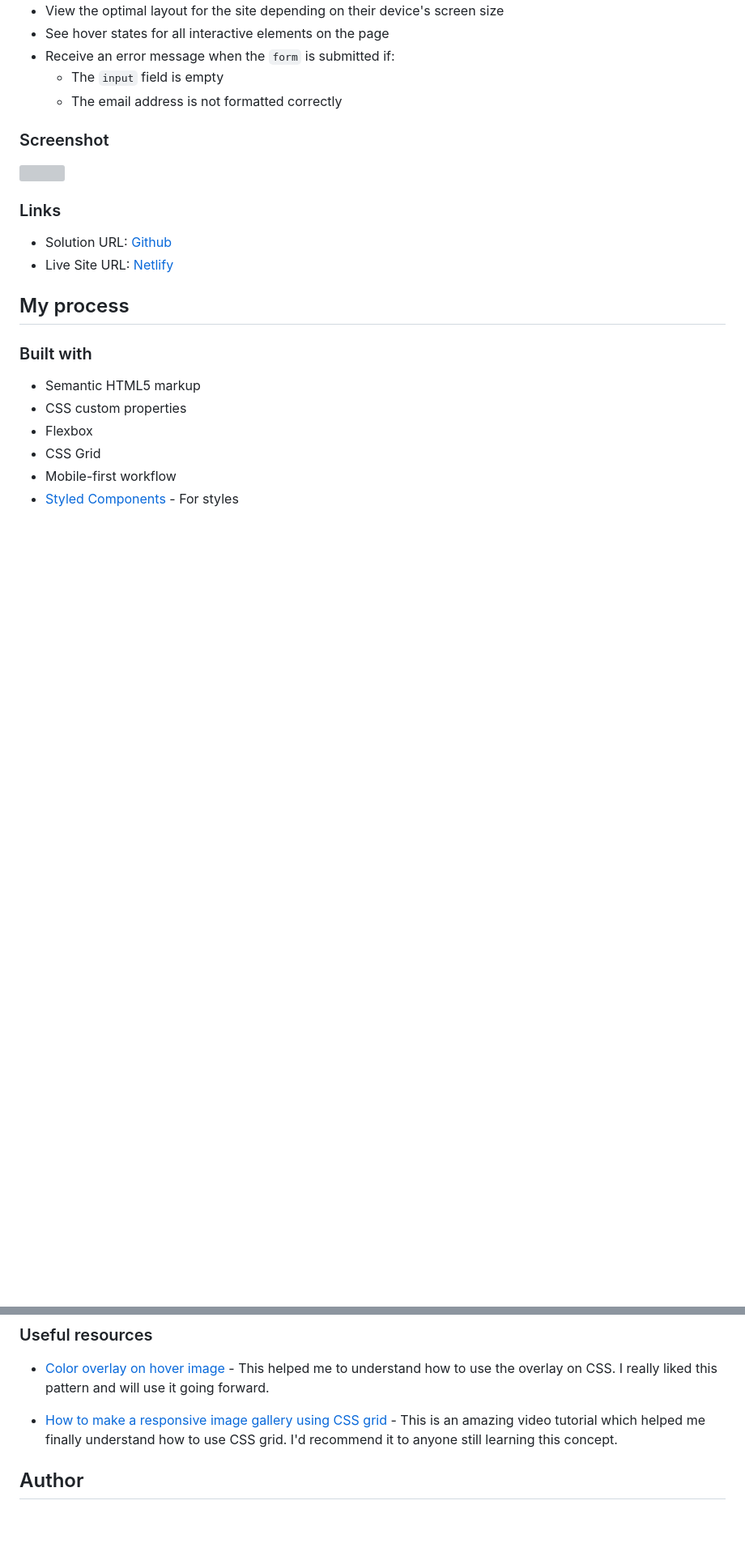
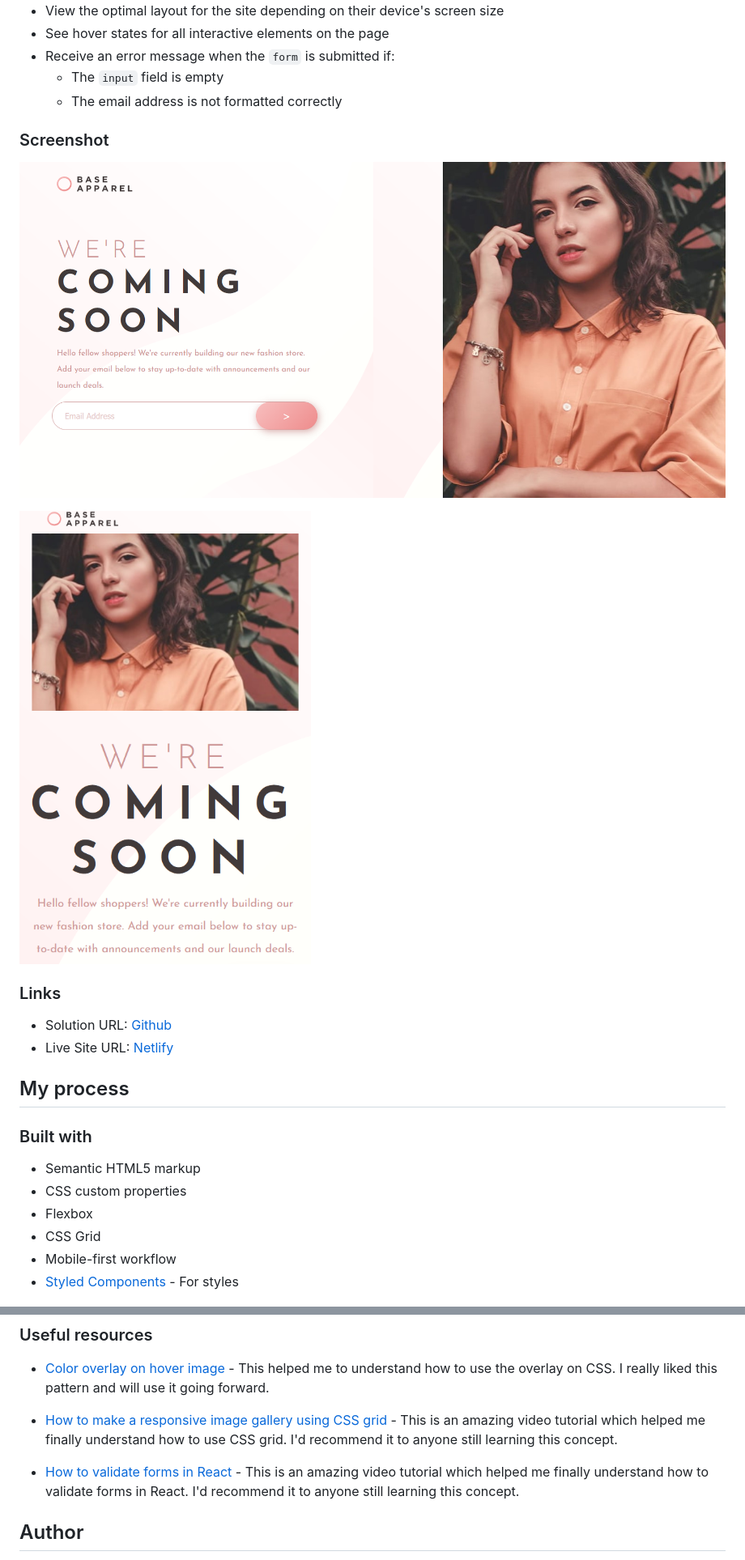
Before and after one commit to elic4vet/base-apparel, a Markdown page: readme.md, 2 parts joined by grey strips. Shown at 81% size. Drawn GitHub-style; blank space fills up the shorter version; grey boxes are pictures that could not be loaded.

```diff
--- a/readme.md
+++ b/readme.md
@@ -30,7 +30,9 @@ Users should be able to:
 
 ### Screenshot
 
-![](./screenshot.jpg)
+![](./src/assets/images/Desktopimg1.png)
+
+![](./src/assets/images/mobileimg1.png)
 
 ### Links
 
@@ -88,6 +90,8 @@ I want to continue focusing on CSS grid and how to use it. I also want to learn
 
 - [How to make a responsive image gallery using CSS grid](https://www.youtube.com/watch?v=0srbZ2LYJfw) - This is an amazing video tutorial which helped me finally understand how to use CSS grid. I'd recommend it to anyone still learning this concept.
 
+- [How to validate forms in React](https://www.youtube.com/watch?v=6TPYxLVq0FY) - This is an amazing video tutorial which helped me finally understand how to validate forms in React. I'd recommend it to anyone still learning this concept.
+
 ## Author
 
 - Website - [Elisabeth Erkekoglou ](https://www.linkedin.com/in/eerkekoglou/)
```
